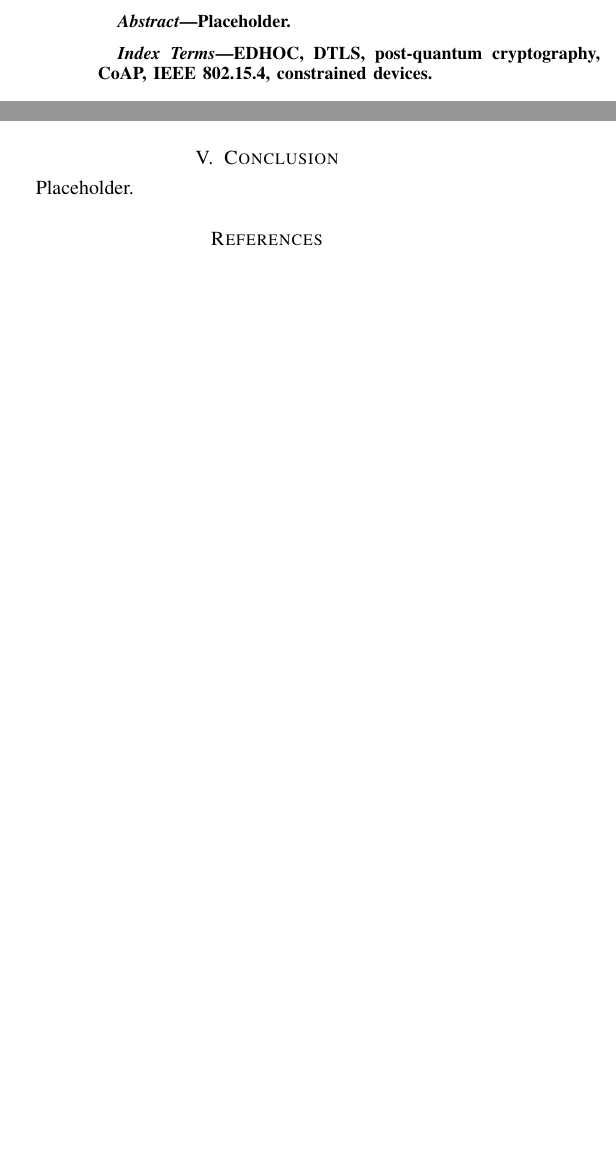
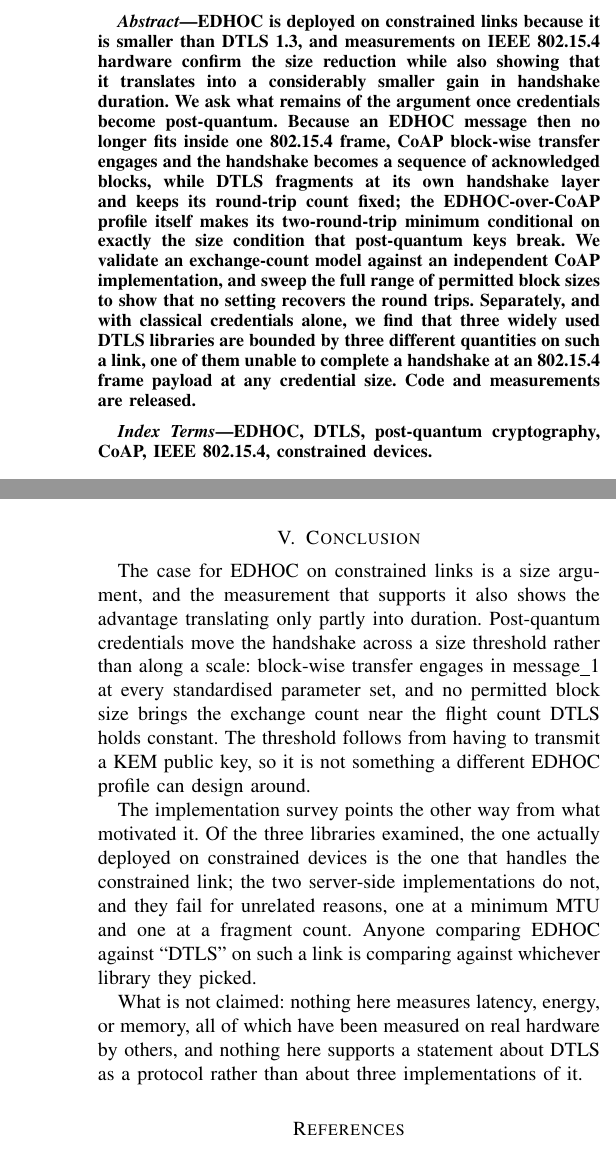
Before and after one commit to haodpsut/pq-handshake-constrained, a LaTeX paper (paper/main.tex): two parts of the columns of pages 1 and 2 of 4 before the commit and two parts of the columns of pages 1 and 3 of 4 after it, joined at a grey line, cut at the place of the change, the shorter picture padded with empty space. Compiled offline with pdfLaTeX.

Commit message:
Write the introduction, abstract and conclusion; separate cited numbers from measured ones
The opening argument comes from the paper it cites rather than from us:
Fedrecheski et al. measured the size reduction on 802.15.4 hardware and stated
themselves that it "translates to a smaller improvement in duration and
energy". That is the premise; this letter asks what remains of it once
credentials cross the frame size.

Reading their full text corrected the positioning before it was written. Their
Table I counts messages and fragments, so claiming that nobody counts exchanges
would have been wrong and easy to refute with that table. What their regime
never reaches is block-wise engagement, because classically an EDHOC handshake
takes four fragments and every message fits inside one frame. Their x1.44 also
belongs to a specific configuration, raw public keys without mutual
authentication, and quoting it bare would misattribute it.

Numbers quoted from other papers now live in paper/cited-numbers.tex, apart
from the measured ones, each recorded with its source and the condition it was
measured under. Mixing the two is how someone else's number gets read as ours,
and these cannot be generated from our results files the way ours are.

The gate flagged all three cited values on its first run, which is correct
behaviour: they were typed. It then flagged the definition file itself, since
that file is the home it exists to protect. Both fixed.

Full manuscript compiles to four pages, the threshold below which Networking
Letters charges nothing, with no LaTeX errors, no overfull boxes and no
undefined references.

Co-Authored-By: Claude Opus 5 (1M context) <noreply@anthropic.com>

```diff
--- a/paper/main.tex
+++ b/paper/main.tex
@@ -18,6 +18,7 @@
 \graphicspath{{../figures/out/}}
 \input{../figures/out/numbers.tex}
 \input{../figures/out/captions.tex}
+\input{cited-numbers.tex}
 
 \begin{document}
 
@@ -28,8 +29,19 @@ EDHOC, DTLS~1.3 and Post-Quantum Credentials on IEEE~802.15.4 Links}
 \maketitle
 
 \begin{abstract}
-% ⛔ CHUA VIET. Cho toan van Fedrecheski de lay luan cu mo dau.
-Placeholder.
+EDHOC is deployed on constrained links because it is smaller than DTLS~1.3, and measurements
+on IEEE~802.15.4 hardware confirm the size reduction while also showing that it translates
+into a considerably smaller gain in handshake duration. We ask what remains of the argument
+once credentials become post-quantum. Because an EDHOC message then no longer fits inside one
+802.15.4 frame, CoAP block-wise transfer engages and the handshake becomes a sequence of
+acknowledged blocks, while DTLS fragments at its own handshake layer and keeps its round-trip
+count fixed; the EDHOC-over-CoAP profile itself makes its two-round-trip minimum conditional on
+exactly the size condition that post-quantum keys break. We validate an exchange-count model
+against an independent CoAP implementation, and sweep the full range of permitted block sizes
+to show that no setting recovers the round trips. Separately, and with classical credentials
+alone, we find that three widely used DTLS libraries are bounded by three different quantities
+on such a link, one of them unable to complete a handshake at an 802.15.4 frame payload at any
+credential size. Code and measurements are released.
 \end{abstract}
 
 \begin{IEEEkeywords}
@@ -50,8 +59,24 @@ Placeholder.
 
 % =====================================================================
 \section{Conclusion}
-% ⛔ CHUA VIET.
-Placeholder.
+
+The case for EDHOC on constrained links is a size argument, and the measurement that supports
+it also shows the advantage translating only partly into duration. Post-quantum credentials
+move the handshake across a size threshold rather than along a scale: block-wise transfer
+engages in message\_1 at every standardised parameter set, and no permitted block size brings
+the exchange count near the flight count DTLS holds constant. The threshold follows from
+having to transmit a KEM public key, so it is not something a different EDHOC profile can
+design around.
+
+The implementation survey points the other way from what motivated it. Of the three libraries
+examined, the one actually deployed on constrained devices is the one that handles the
+constrained link; the two server-side implementations do not, and they fail for unrelated
+reasons, one at a minimum MTU and one at a fragment count. Anyone comparing EDHOC against
+``DTLS'' on such a link is comparing against whichever library they picked.
+
+What is not claimed: nothing here measures latency, energy, or memory, all of which have been
+measured on real hardware by others, and nothing here supports a statement about DTLS as a
+protocol rather than about three implementations of it.
 
 % =====================================================================
 % HINH VA BANG. Tat ca sinh ra, khong go tay.
```
Also changed, not shown: paper/cited-numbers.tex (added, +23 -0 lines), paper/sec-intro.tex (added, +56 -0 lines), paper/sec-threats.tex (+1 -1 lines), figures/out/fig0-flow.pdf, figures/out/fig1-size-ratio.pdf, figures/out/fig2-exchanges.pdf, figures/out/fig3-blocksize-tradeoff.pdf, figures/out/fig4-implementations.pdf, figures/out/fig5-per-message.pdf, paper/main.tex (5 more changed lines), 1 other file.
